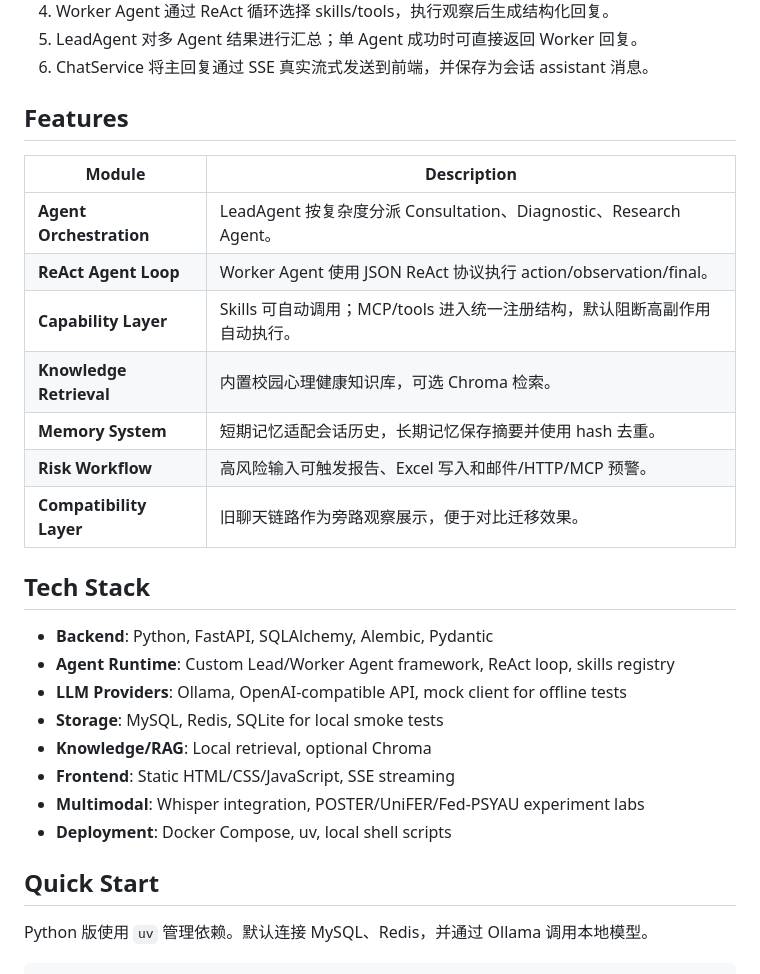
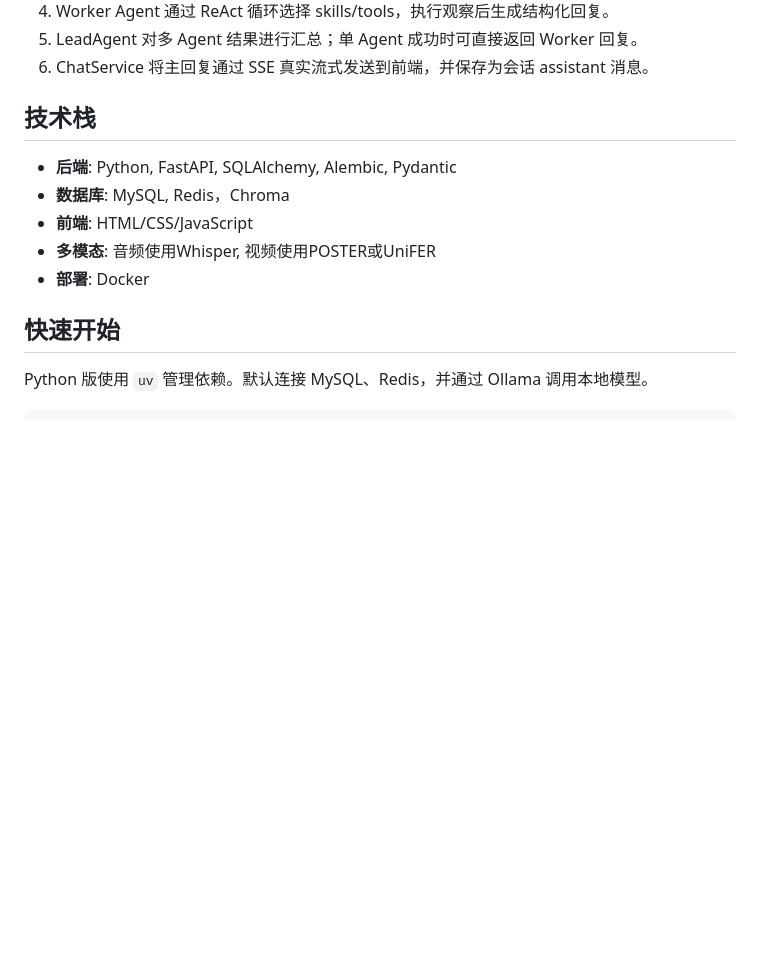
Before and after one commit to m4rklee/psycare-agent, a Markdown page: README.md, the part around one of its changes. GitHub-like rendering; blank space fills up the shorter version.

```diff
--- a/README.md
+++ b/README.md
@@ -59,30 +58,15 @@ Core flow:
 5. LeadAgent 对多 Agent 结果进行汇总；单 Agent 成功时可直接返回 Worker 回复。
 6. ChatService 将主回复通过 SSE 真实流式发送到前端，并保存为会话 assistant 消息。
 
-## Features
+## 技术栈
 
-| Module | Description |
-|---|---|
-| **Agent Orchestration** | LeadAgent 按复杂度分派 Consultation、Diagnostic、Research Agent。 |
-| **ReAct Agent Loop** | Worker Agent 使用 JSON ReAct 协议执行 action/observation/final。 |
-| **Capability Layer** | Skills 可自动调用；MCP/tools 进入统一注册结构，默认阻断高副作用自动执行。 |
-| **Knowledge Retrieval** | 内置校园心理健康知识库，可选 Chroma 检索。 |
-| **Memory System** | 短期记忆适配会话历史，长期记忆保存摘要并使用 hash 去重。 |
-| **Risk Workflow** | 高风险输入可触发报告、Excel 写入和邮件/HTTP/MCP 预警。 |
-| **Compatibility Layer** | 旧聊天链路作为旁路观察展示，便于对比迁移效果。 |
+- **后端**: Python, FastAPI, SQLAlchemy, Alembic, Pydantic
+- **数据库**: MySQL, Redis，Chroma
+- **前端**: HTML/CSS/JavaScript
+- **多模态**: 音频使用Whisper, 视频使用POSTER或UniFER
+- **部署**: Docker
 
-## Tech Stack
-
-- **Backend**: Python, FastAPI, SQLAlchemy, Alembic, Pydantic
-- **Agent Runtime**: Custom Lead/Worker Agent framework, ReAct loop, skills registry
-- **LLM Providers**: Ollama, OpenAI-compatible API, mock client for offline tests
-- **Storage**: MySQL, Redis, SQLite for local smoke tests
-- **Knowledge/RAG**: Local retrieval, optional Chroma
-- **Frontend**: Static HTML/CSS/JavaScript, SSE streaming
-- **Multimodal**: Whisper integration, POSTER/UniFER/Fed-PSYAU experiment labs
-- **Deployment**: Docker Compose, uv, local shell scripts
-
-## Quick Start
+## 快速开始
 
 Python 版使用 `uv` 管理依赖。默认连接 MySQL、Redis，并通过 Ollama 调用本地模型。
 
```
Also changed, not shown: other parts of README.md (+24 -103 lines).
